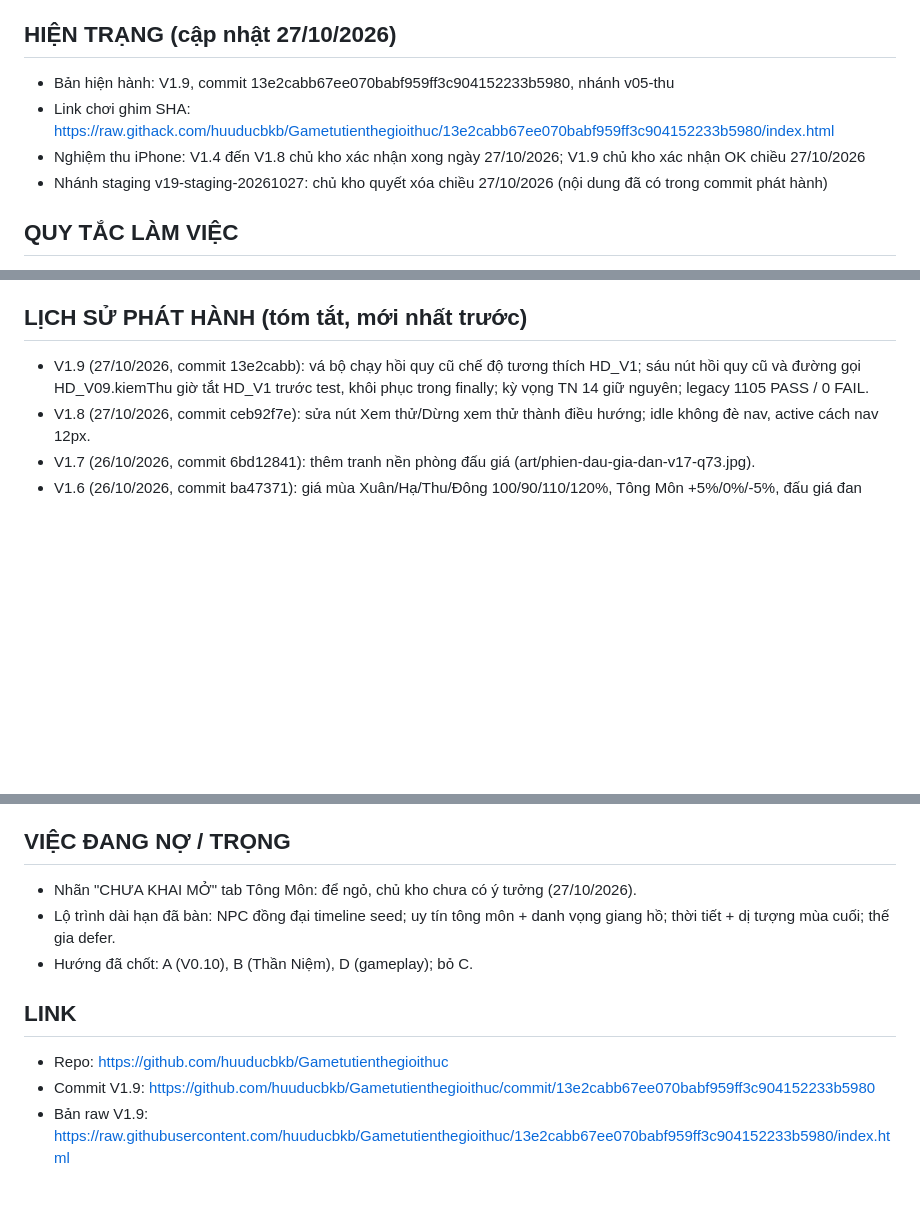
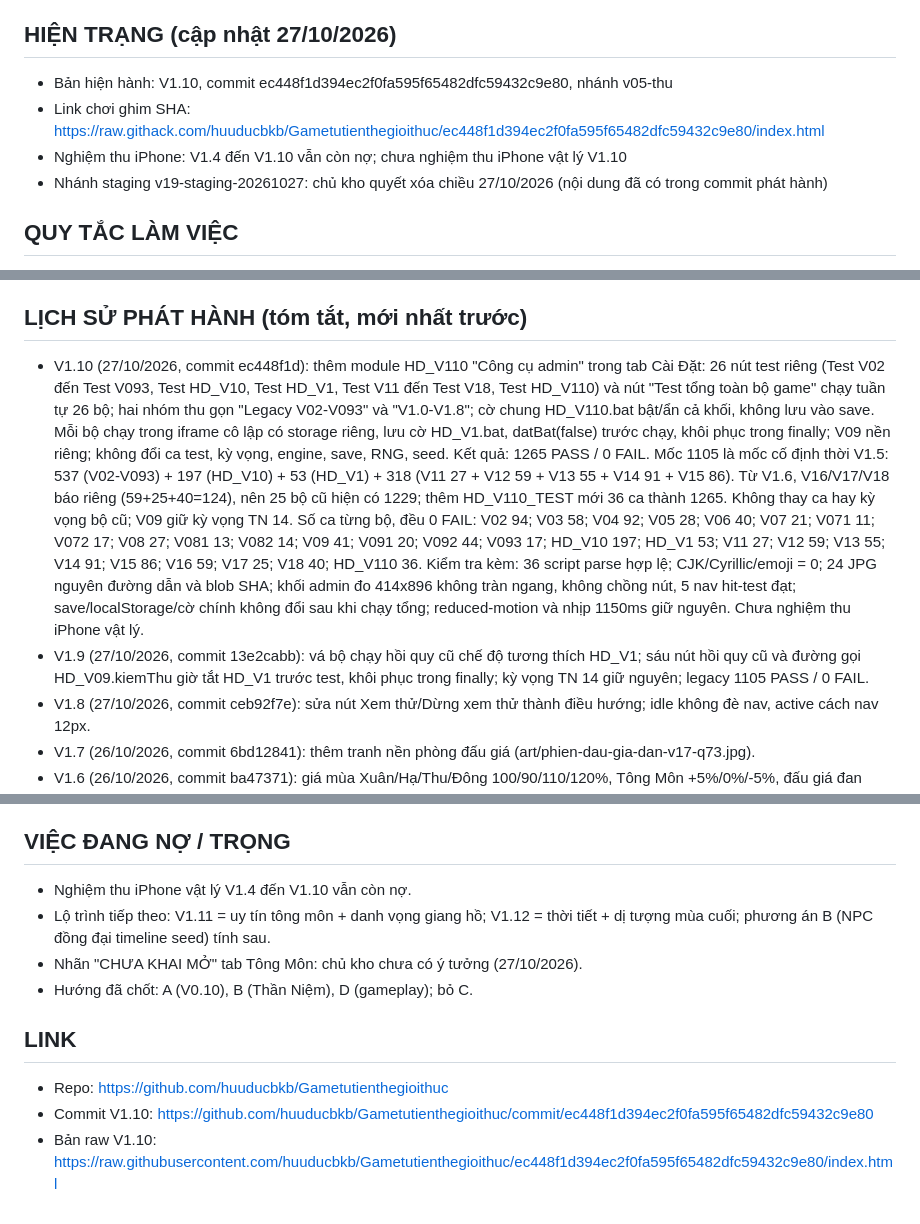
Before and after one commit to huuducbkb/Gametutienthegioithuc, a Markdown page: GHI-CHU-CONG-VIEC.md, 3 parts joined by grey strips. Rendered like a GitHub page; blank space fills up the shorter version.

Commit message:
Cap nhat ghi chu cong viec: phat hanh V1.10 va giai thich 1265 voi 1105

```diff
--- a/GHI-CHU-CONG-VIEC.md
+++ b/GHI-CHU-CONG-VIEC.md
@@ -3,9 +3,9 @@
 File theo dõi công việc do Boba ghi và cập nhật sau mỗi bản, để chủ kho tiện theo dõi trên GitHub. Bản ghi chú chi tiết đầy đủ nằm trong Google Docs của chủ kho; file này là bản tóm tắt thường trực.
 
 ## HIỆN TRẠNG (cập nhật 27/10/2026)
-- Bản hiện hành: V1.9, commit 13e2cabb67ee070babf959ff3c904152233b5980, nhánh v05-thu
-- Link chơi ghim SHA: https://raw.githack.com/huuducbkb/Gametutienthegioithuc/13e2cabb67ee070babf959ff3c904152233b5980/index.html
-- Nghiệm thu iPhone: V1.4 đến V1.8 chủ kho xác nhận xong ngày 27/10/2026; V1.9 chủ kho xác nhận OK chiều 27/10/2026
+- Bản hiện hành: V1.10, commit ec448f1d394ec2f0fa595f65482dfc59432c9e80, nhánh v05-thu
+- Link chơi ghim SHA: https://raw.githack.com/huuducbkb/Gametutienthegioithuc/ec448f1d394ec2f0fa595f65482dfc59432c9e80/index.html
+- Nghiệm thu iPhone: V1.4 đến V1.10 vẫn còn nợ; chưa nghiệm thu iPhone vật lý V1.10
 - Nhánh staging v19-staging-20261027: chủ kho quyết xóa chiều 27/10/2026 (nội dung đã có trong commit phát hành)
 
 ## QUY TẮC LÀM VIỆC
@@ -16,6 +16,7 @@ File theo dõi công việc do Boba ghi và cập nhật sau mỗi bản, để
 5. Ghi chú: Google Docs ghi chi tiết sau mỗi bản; file này trên GitHub cập nhật song song để theo dõi nhanh.
 
 ## LỊCH SỬ PHÁT HÀNH (tóm tắt, mới nhất trước)
+- V1.10 (27/10/2026, commit ec448f1d): thêm module HD_V110 "Công cụ admin" trong tab Cài Đặt: 26 nút test riêng (Test V02 đến Test V093, Test HD_V10, Test HD_V1, Test V11 đến Test V18, Test HD_V110) và nút "Test tổng toàn bộ game" chạy tuần tự 26 bộ; hai nhóm thu gọn "Legacy V02-V093" và "V1.0-V1.8"; cờ chung HD_V110.bat bật/ẩn cả khối, không lưu vào save. Mỗi bộ chạy trong iframe cô lập có storage riêng, lưu cờ HD_V1.bat, datBat(false) trước chạy, khôi phục trong finally; V09 nền riêng; không đổi ca test, kỳ vọng, engine, save, RNG, seed. Kết quả: 1265 PASS / 0 FAIL. Mốc 1105 là mốc cố định thời V1.5: 537 (V02-V093) + 197 (HD_V10) + 53 (HD_V1) + 318 (V11 27 + V12 59 + V13 55 + V14 91 + V15 86). Từ V1.6, V16/V17/V18 báo riêng (59+25+40=124), nên 25 bộ cũ hiện có 1229; thêm HD_V110_TEST mới 36 ca thành 1265. Không thay ca hay kỳ vọng bộ cũ; V09 giữ kỳ vọng TN 14. Số ca từng bộ, đều 0 FAIL: V02 94; V03 58; V04 92; V05 28; V06 40; V07 21; V071 11; V072 17; V08 27; V081 13; V082 14; V09 41; V091 20; V092 44; V093 17; HD_V10 197; HD_V1 53; V11 27; V12 59; V13 55; V14 91; V15 86; V16 59; V17 25; V18 40; HD_V110 36. Kiểm tra kèm: 36 script parse hợp lệ; CJK/Cyrillic/emoji = 0; 24 JPG nguyên đường dẫn và blob SHA; khối admin đo 414x896 không tràn ngang, không chồng nút, 5 nav hit-test đạt; save/localStorage/cờ chính không đổi sau khi chạy tổng; reduced-motion và nhịp 1150ms giữ nguyên. Chưa nghiệm thu iPhone vật lý.
 - V1.9 (27/10/2026, commit 13e2cabb): vá bộ chạy hồi quy cũ chế độ tương thích HD_V1; sáu nút hồi quy cũ và đường gọi HD_V09.kiemThu giờ tắt HD_V1 trước test, khôi phục trong finally; kỳ vọng TN 14 giữ nguyên; legacy 1105 PASS / 0 FAIL.
 - V1.8 (27/10/2026, commit ceb92f7e): sửa nút Xem thử/Dừng xem thử thành điều hướng; idle không đè nav, active cách nav 12px.
 - V1.7 (26/10/2026, commit 6bd12841): thêm tranh nền phòng đấu giá (art/phien-dau-gia-dan-v17-q73.jpg).
@@ -29,11 +30,12 @@ File theo dõi công việc do Boba ghi và cập nhật sau mỗi bản, để
 - V1.1, V1.2, V0.4 và các bản nền khác: chi tiết trong Google Docs.
 
 ## VIỆC ĐANG NỢ / TRỌNG
-- Nhãn "CHƯA KHAI MỞ" tab Tông Môn: để ngỏ, chủ kho chưa có ý tưởng (27/10/2026).
-- Lộ trình dài hạn đã bàn: NPC đồng đại timeline seed; uy tín tông môn + danh vọng giang hồ; thời tiết + dị tượng mùa cuối; thế gia defer.
+- Nghiệm thu iPhone vật lý V1.4 đến V1.10 vẫn còn nợ.
+- Lộ trình tiếp theo: V1.11 = uy tín tông môn + danh vọng giang hồ; V1.12 = thời tiết + dị tượng mùa cuối; phương án B (NPC đồng đại timeline seed) tính sau.
+- Nhãn "CHƯA KHAI MỞ" tab Tông Môn: chủ kho chưa có ý tưởng (27/10/2026).
 - Hướng đã chốt: A (V0.10), B (Thần Niệm), D (gameplay); bỏ C.
 
 ## LINK
 - Repo: https://github.com/huuducbkb/Gametutienthegioithuc
-- Commit V1.9: https://github.com/huuducbkb/Gametutienthegioithuc/commit/13e2cabb67ee070babf959ff3c904152233b5980
-- Bản raw V1.9: https://raw.githubusercontent.com/huuducbkb/Gametutienthegioithuc/13e2cabb67ee070babf959ff3c904152233b5980/index.html
+- Commit V1.10: https://github.com/huuducbkb/Gametutienthegioithuc/commit/ec448f1d394ec2f0fa595f65482dfc59432c9e80
+- Bản raw V1.10: https://raw.githubusercontent.com/huuducbkb/Gametutienthegioithuc/ec448f1d394ec2f0fa595f65482dfc59432c9e80/index.html
```
